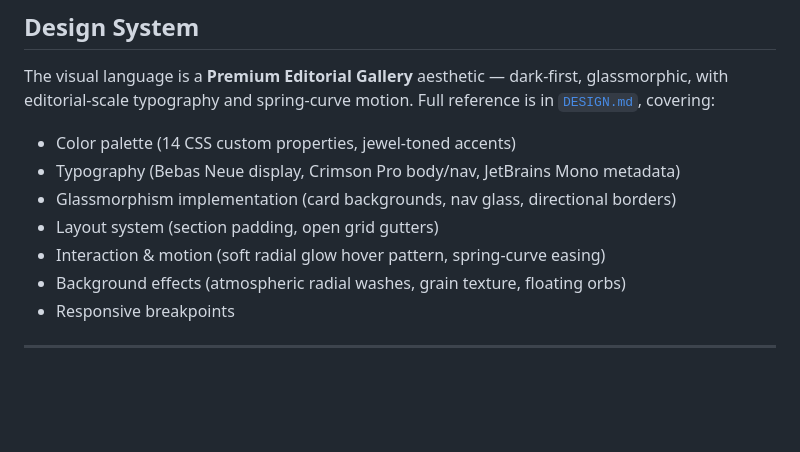
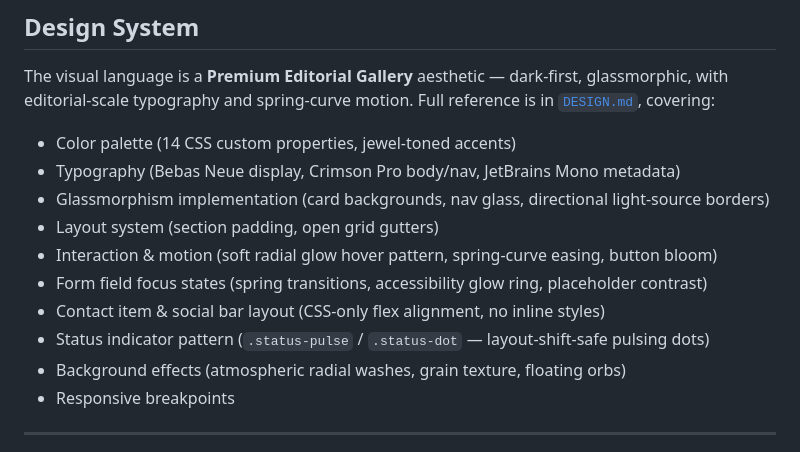
Before and after one commit to nipun-ag/My-Portfolio, a Markdown page: README.md, the part around the change. Rendered like a GitHub page; blank space fills up the shorter version.

```diff
--- a/README.md
+++ b/README.md
@@ -89,9 +89,12 @@ The visual language is a **Premium Editorial Gallery** aesthetic — dark-first,
 
 - Color palette (14 CSS custom properties, jewel-toned accents)
 - Typography (Bebas Neue display, Crimson Pro body/nav, JetBrains Mono metadata)
-- Glassmorphism implementation (card backgrounds, nav glass, directional borders)
+- Glassmorphism implementation (card backgrounds, nav glass, directional light-source borders)
 - Layout system (section padding, open grid gutters)
-- Interaction & motion (soft radial glow hover pattern, spring-curve easing)
+- Interaction & motion (soft radial glow hover pattern, spring-curve easing, button bloom)
+- Form field focus states (spring transitions, accessibility glow ring, placeholder contrast)
+- Contact item & social bar layout (CSS-only flex alignment, no inline styles)
+- Status indicator pattern (`.status-pulse` / `.status-dot` — layout-shift-safe pulsing dots)
 - Background effects (atmospheric radial washes, grain texture, floating orbs)
 - Responsive breakpoints
 
```
Also changed, not shown: DESIGN.md (+66 -1 lines).
